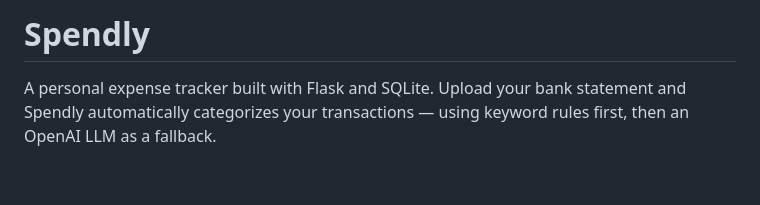
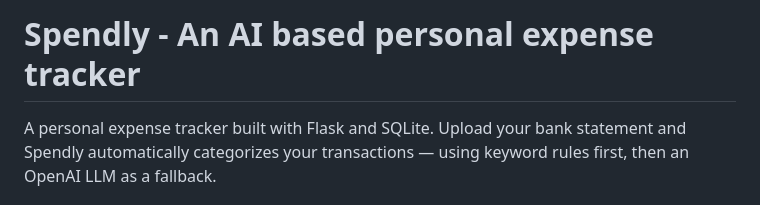
Before and after one commit to Abhijendra/Intelligent-Personal-Expense-Tracker, a Markdown page: README.md, the part around the change. Rendered like a GitHub page; blank space fills up the shorter version.

```diff
--- a/README.md
+++ b/README.md
@@ -1,4 +1,4 @@
-# Spendly
+# Spendly - An AI based personal expense tracker
 
 A personal expense tracker built with Flask and SQLite. Upload your bank statement and Spendly automatically categorizes your transactions — using keyword rules first, then an OpenAI LLM as a fallback.
 
```
